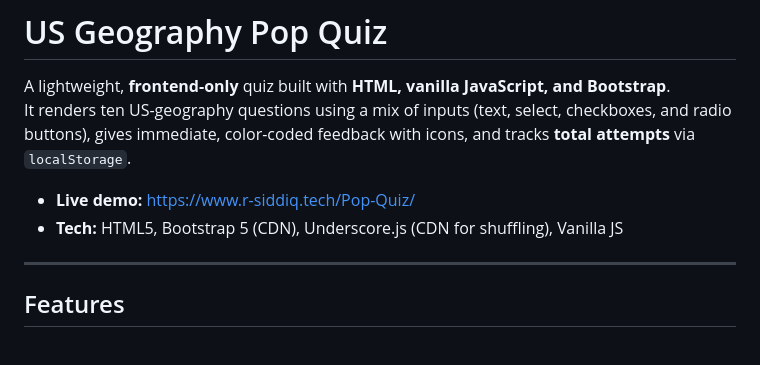
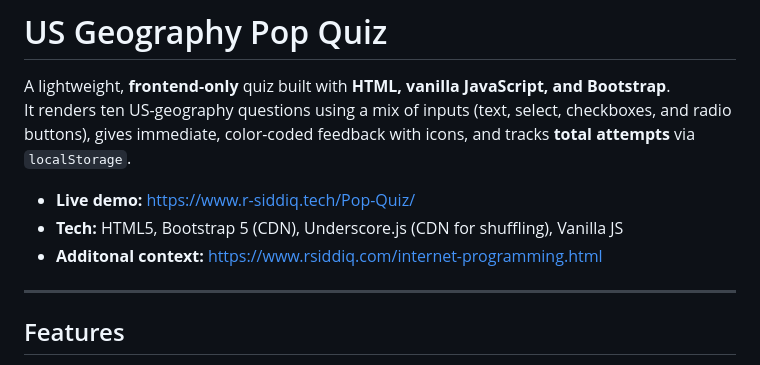
Before and after one commit to r-siddiq/Pop-Quiz, a Markdown page: README.md, the part around the change. GitHub-like rendering.

```diff
--- a/README.md
+++ b/README.md
@@ -5,6 +5,7 @@ It renders ten US-geography questions using a mix of inputs (text, select, check
 
 - **Live demo:** https://www.r-siddiq.tech/Pop-Quiz/
 - **Tech:** HTML5, Bootstrap 5 (CDN), Underscore.js (CDN for shuffling), Vanilla JS
+- **Additonal context:** https://www.rsiddiq.com/internet-programming.html
 
 ---
 
```
